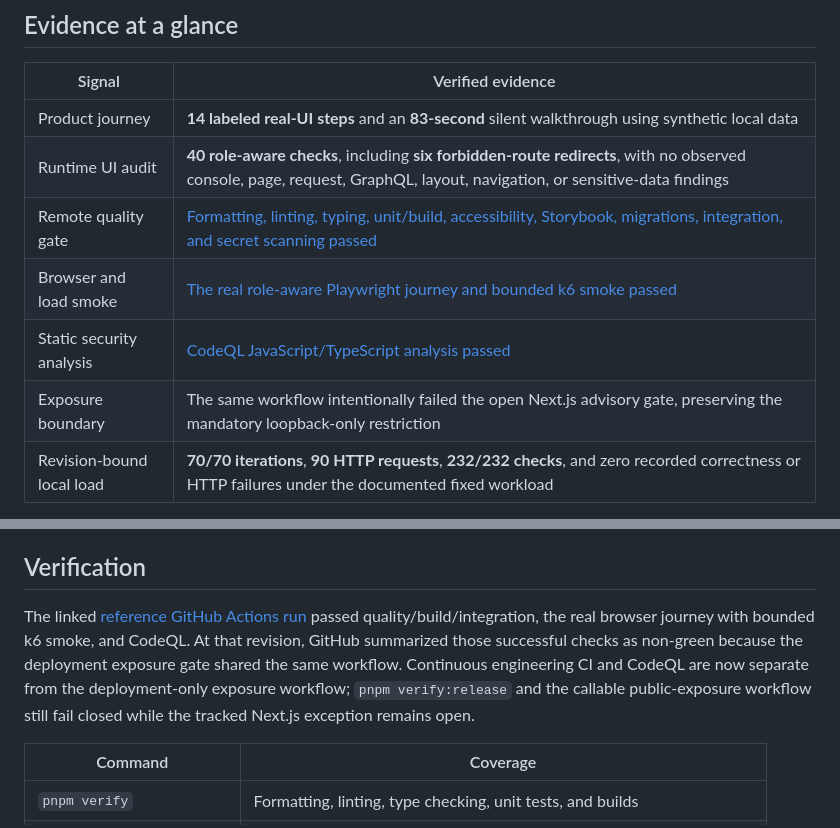
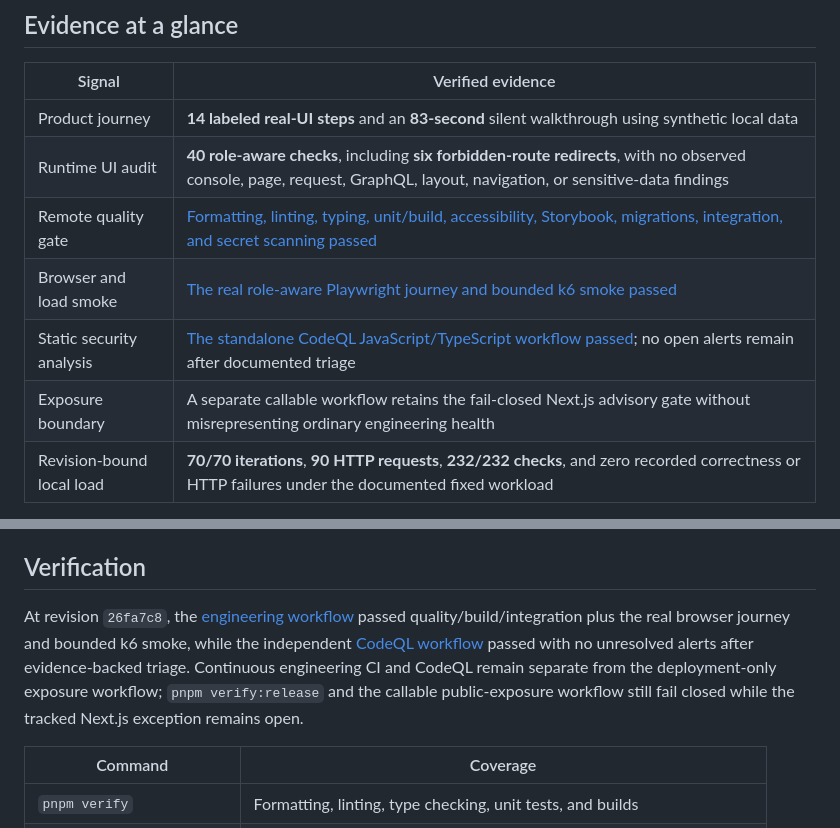
Before and after one commit to Hasan-Al-Hussein/queueforge, a Markdown page: README.md, 2 parts joined by grey strips. Rendered like a GitHub page.

Commit message:
docs: link verified security checks

```diff
--- a/README.md
+++ b/README.md
@@ -42,10 +42,10 @@ QueueForge treats the workflow as one reliability problem:
 | ------------------------- | ------------------------------------------------------------------------------------------------------------------------------------------------------------------------------------------------- |
 | Product journey           | **14 labeled real-UI steps** and an **83-second** silent walkthrough using synthetic local data                                                                                                   |
 | Runtime UI audit          | **40 role-aware checks**, including **six forbidden-route redirects**, with no observed console, page, request, GraphQL, layout, navigation, or sensitive-data findings                           |
-| Remote quality gate       | [Formatting, linting, typing, unit/build, accessibility, Storybook, migrations, integration, and secret scanning passed](https://github.com/Hasan-Al-Hussein/queueforge/actions/runs/32852783495) |
-| Browser and load smoke    | [The real role-aware Playwright journey and bounded k6 smoke passed](https://github.com/Hasan-Al-Hussein/queueforge/actions/runs/32852783495)                                                     |
-| Static security analysis  | [CodeQL JavaScript/TypeScript analysis passed](https://github.com/Hasan-Al-Hussein/queueforge/actions/runs/32852783495)                                                                           |
-| Exposure boundary         | The same workflow intentionally failed the open Next.js advisory gate, preserving the mandatory loopback-only restriction                                                                         |
+| Remote quality gate       | [Formatting, linting, typing, unit/build, accessibility, Storybook, migrations, integration, and secret scanning passed](https://github.com/Hasan-Al-Hussein/queueforge/actions/runs/32860176376) |
+| Browser and load smoke    | [The real role-aware Playwright journey and bounded k6 smoke passed](https://github.com/Hasan-Al-Hussein/queueforge/actions/runs/32860176376)                                                     |
+| Static security analysis  | [The standalone CodeQL JavaScript/TypeScript workflow passed](https://github.com/Hasan-Al-Hussein/queueforge/actions/runs/32860176199); no open alerts remain after documented triage             |
+| Exposure boundary         | A separate callable workflow retains the fail-closed Next.js advisory gate without misrepresenting ordinary engineering health                                                                    |
 | Revision-bound local load | **70/70 iterations**, **90 HTTP requests**, **232/232 checks**, and zero recorded correctness or HTTP failures under the documented fixed workload                                                |
 
 Results are bounded to their linked revision, synthetic fixtures, local environment, and recorded workload. They are not capacity guarantees or evidence of public-exposure readiness.
@@ -211,7 +211,7 @@ See the [environment guide](docs/environment.md) for the inspected laptop baseli
 
 ## Verification
 
-The linked [reference GitHub Actions run](https://github.com/Hasan-Al-Hussein/queueforge/actions/runs/32852783495) passed quality/build/integration, the real browser journey with bounded k6 smoke, and CodeQL. At that revision, GitHub summarized those successful checks as non-green because the deployment exposure gate shared the same workflow. Continuous engineering CI and CodeQL are now separate from the deployment-only exposure workflow; `pnpm verify:release` and the callable public-exposure workflow still fail closed while the tracked Next.js exception remains open.
+At revision `26fa7c8`, the [engineering workflow](https://github.com/Hasan-Al-Hussein/queueforge/actions/runs/32860176376) passed quality/build/integration plus the real browser journey and bounded k6 smoke, while the independent [CodeQL workflow](https://github.com/Hasan-Al-Hussein/queueforge/actions/runs/32860176199) passed with no unresolved alerts after evidence-backed triage. Continuous engineering CI and CodeQL remain separate from the deployment-only exposure workflow; `pnpm verify:release` and the callable public-exposure workflow still fail closed while the tracked Next.js exception remains open.
 
 | Command                   | Coverage                                                                |
 | ------------------------- | ----------------------------------------------------------------------- |
```
